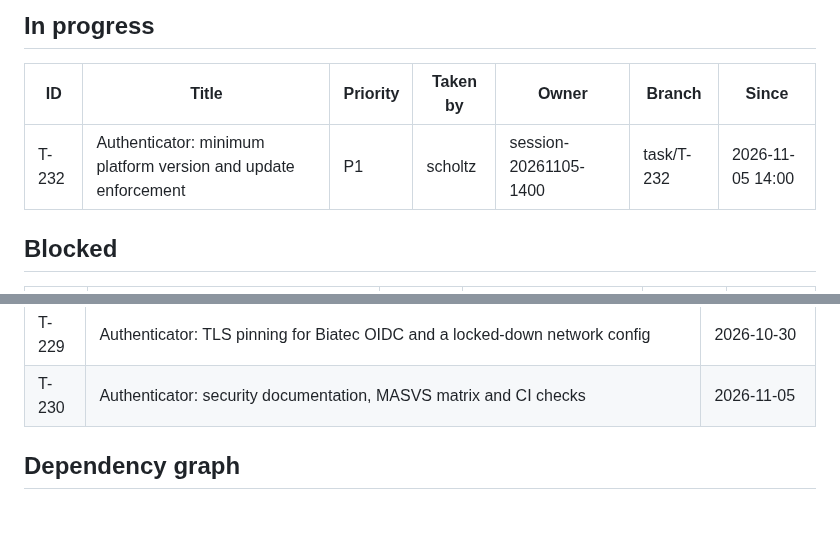
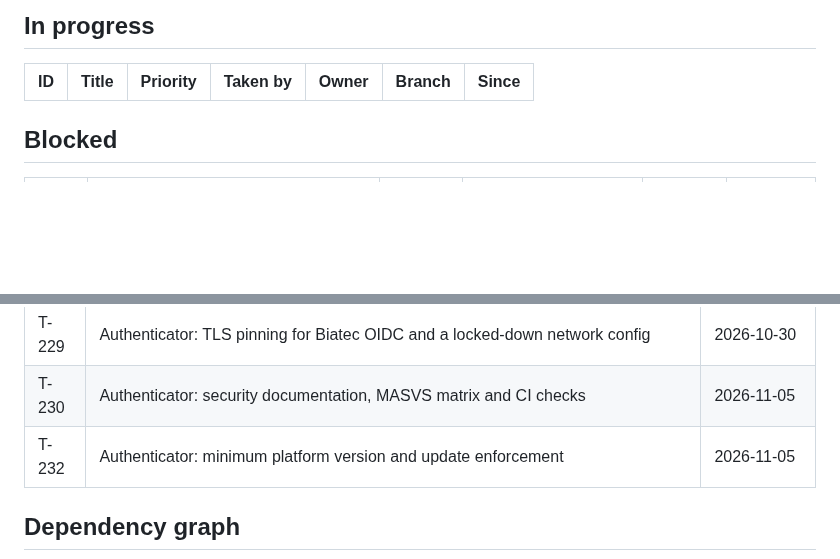
Before and after one commit to scholtz/biatec-chat, a Markdown page: kanban/BOARD.md, 2 parts joined by grey strips. GitHub-like rendering; blank space fills up the shorter version.

Commit message:
kanban: sync board (merged tasks done, unblock dependants)

```diff
--- a/kanban/BOARD.md
+++ b/kanban/BOARD.md
@@ -14,7 +14,6 @@ Updated: 2026-11-05 11:28 · Tasks: 182 total · backlog 4 · in-progress 1 · b
 
 | ID | Title | Priority | Taken by | Owner | Branch | Since |
 |---|---|---|---|---|---|---|
-| T-232 | Authenticator: minimum platform version and update enforcement | P1 | scholtz | session-20261105-1400 | task/T-232 | 2026-11-05 14:00 |
 
 ## Blocked
 
@@ -213,6 +212,7 @@ Sorted by priority, then ID. The first row is what `/kanban-next` picks.
 | T-228 | Authenticator: device integrity checks that fail closed | 2026-11-05 |
 | T-229 | Authenticator: TLS pinning for Biatec OIDC and a locked-down network config | 2026-10-30 |
 | T-230 | Authenticator: security documentation, MASVS matrix and CI checks | 2026-11-05 |
+| T-232 | Authenticator: minimum platform version and update enforcement | 2026-11-05 |
 
 ## Dependency graph
 
```
Also changed, not shown: other parts of kanban/BOARD.md (+2 -3 lines), kanban/tasks/T-232-authenticator-minimum-platform-and-updates.md (+4 -1 lines).
